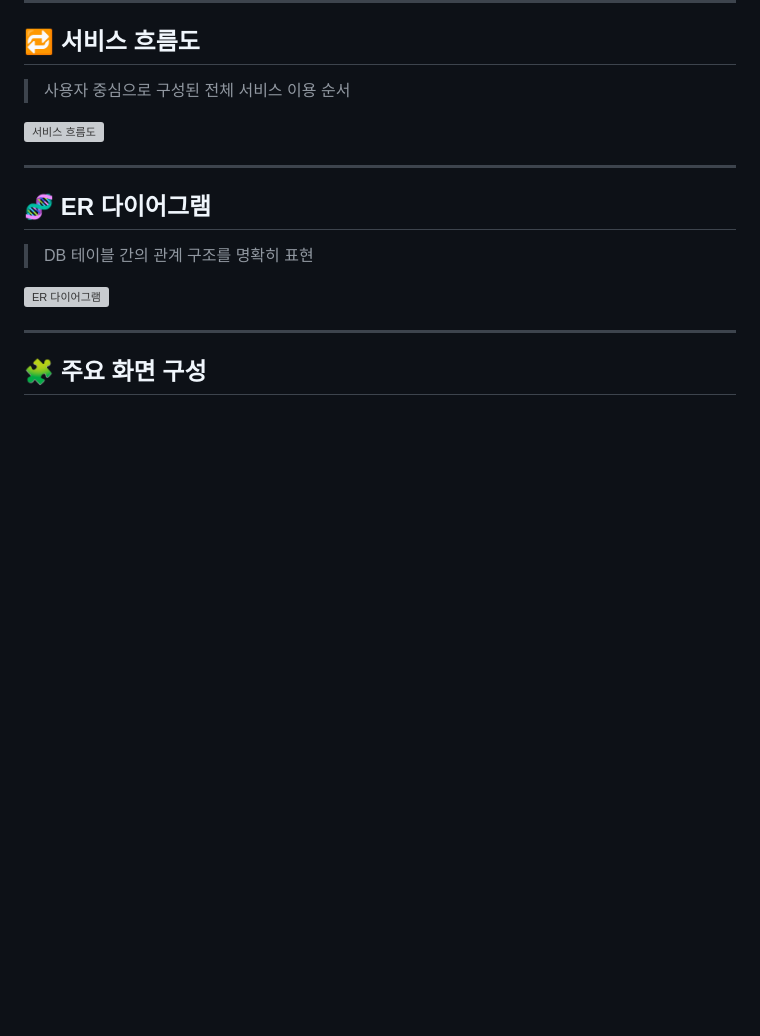
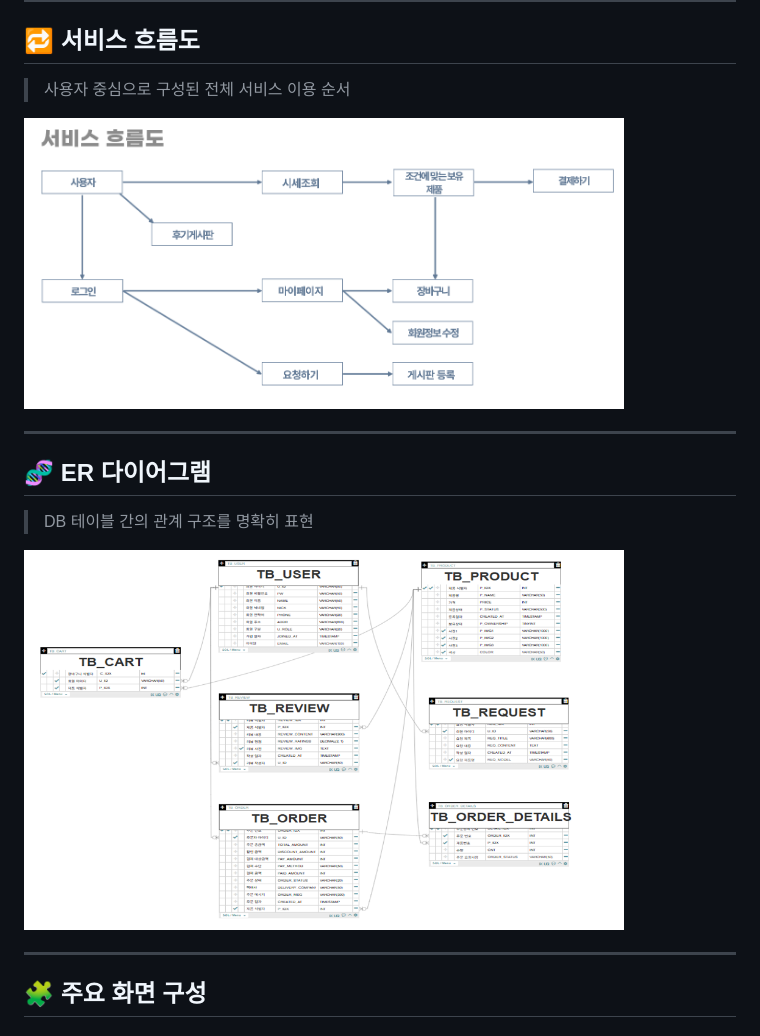
Before and after one commit to SaleShuryuchan-Core-Project/CoreProject, a Markdown page: README.md, the part around the change. GitHub-like rendering; blank space fills up the shorter version; grey boxes are pictures that could not be loaded.

```diff
--- a/README.md
+++ b/README.md
@@ -90,7 +90,7 @@ AI 기반 중고폰 시세 분석 및 거래 플랫폼
 
 > 사용자 중심으로 구성된 전체 서비스 이용 순서
 
-<img src="./assets/서비스흐름도.png" width="600" alt="서비스 흐름도" />
+<img src="./assets/서비스.png" width="600" alt="서비스 흐름도" />
 
 ---
 
@@ -98,7 +98,7 @@ AI 기반 중고폰 시세 분석 및 거래 플랫폼
 
 > DB 테이블 간의 관계 구조를 명확히 표현
 
-<img src="./assets/ER다이어그램.png" width="600" alt="ER 다이어그램" />
+<img src="./assets/er.png" width="600" alt="ER 다이어그램" />
 
 ---
 
```
